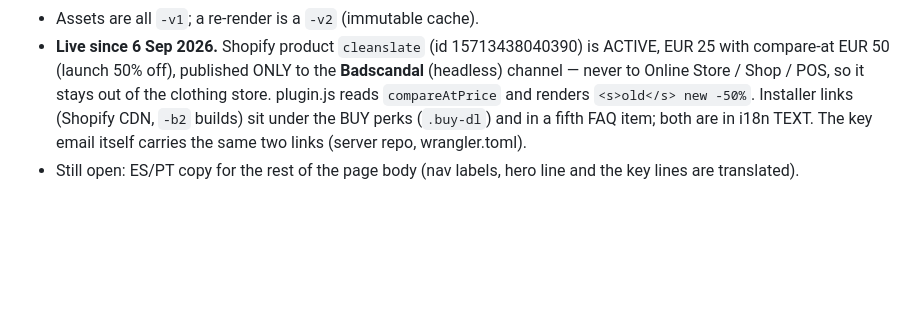
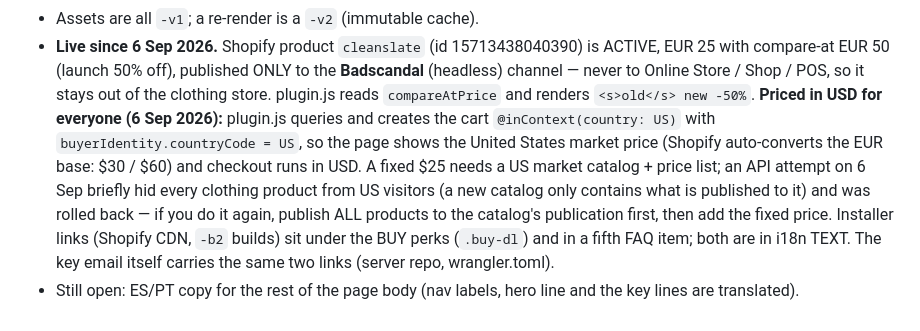
Before and after one commit to Badscandal/badscandal-site, a Markdown page: CLAUDE.md, the part around the change. Rendered like a GitHub page; blank space fills up the shorter version.

Commit message:
CLAUDE.md: plugin priced in USD via the US market context; catalog caveat

```diff
--- a/CLAUDE.md
+++ b/CLAUDE.md
@@ -593,6 +593,14 @@ film** -> the eight module cards (real UI pages, `plugin-ui-*-v1.webp`)
   off), published ONLY to the **Badscandal** (headless) channel — never to
   Online Store / Shop / POS, so it stays out of the clothing store.
   plugin.js reads `compareAtPrice` and renders `<s>old</s> new -50%`.
+  **Priced in USD for everyone (6 Sep 2026):** plugin.js queries and creates
+  the cart `@inContext(country: US)` with `buyerIdentity.countryCode = US`,
+  so the page shows the United States market price (Shopify auto-converts
+  the EUR base: $30 / $60) and checkout runs in USD. A fixed $25 needs a
+  US market catalog + price list; an API attempt on 6 Sep briefly hid every
+  clothing product from US visitors (a new catalog only contains what is
+  published to it) and was rolled back — if you do it again, publish ALL
+  products to the catalog's publication first, then add the fixed price.
   Installer links (Shopify CDN, `-b2` builds) sit under the BUY perks
   (`.buy-dl`) and in a fifth FAQ item; both are in i18n TEXT. The key
   email itself carries the same two links (server repo, wrangler.toml).
```
